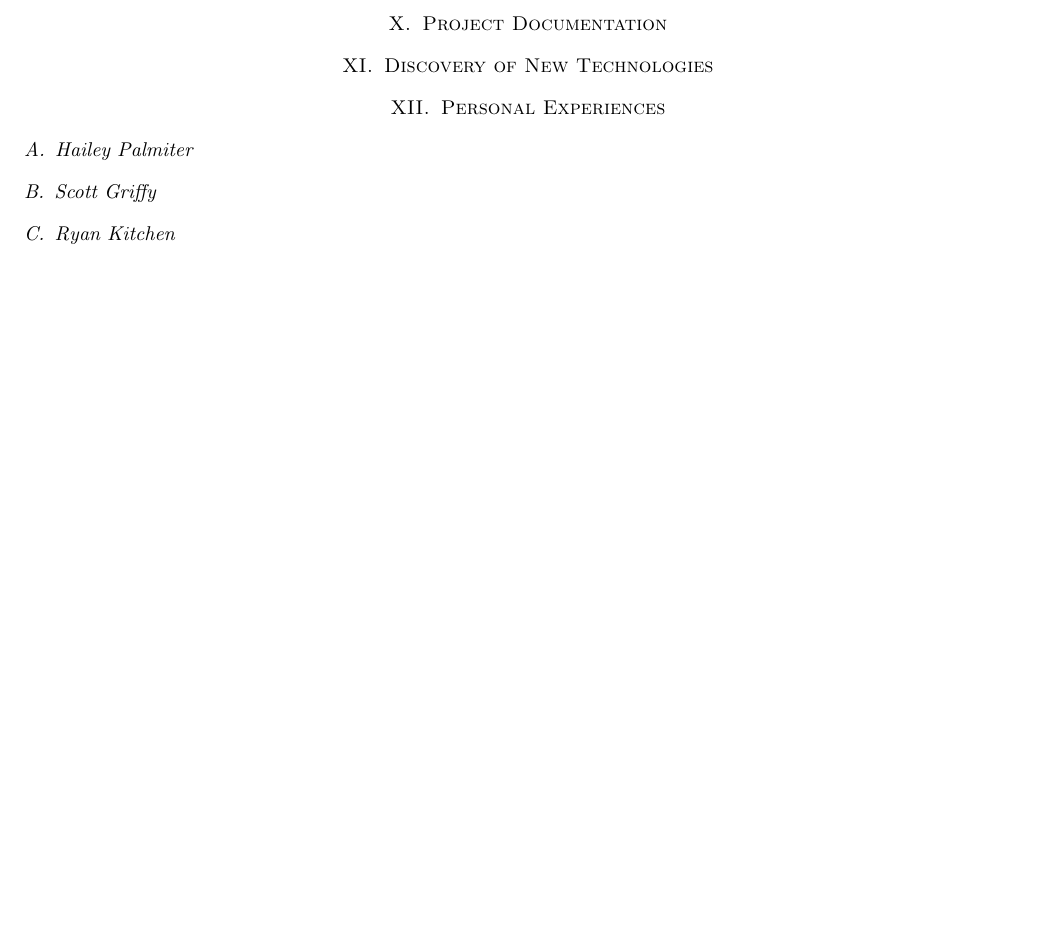
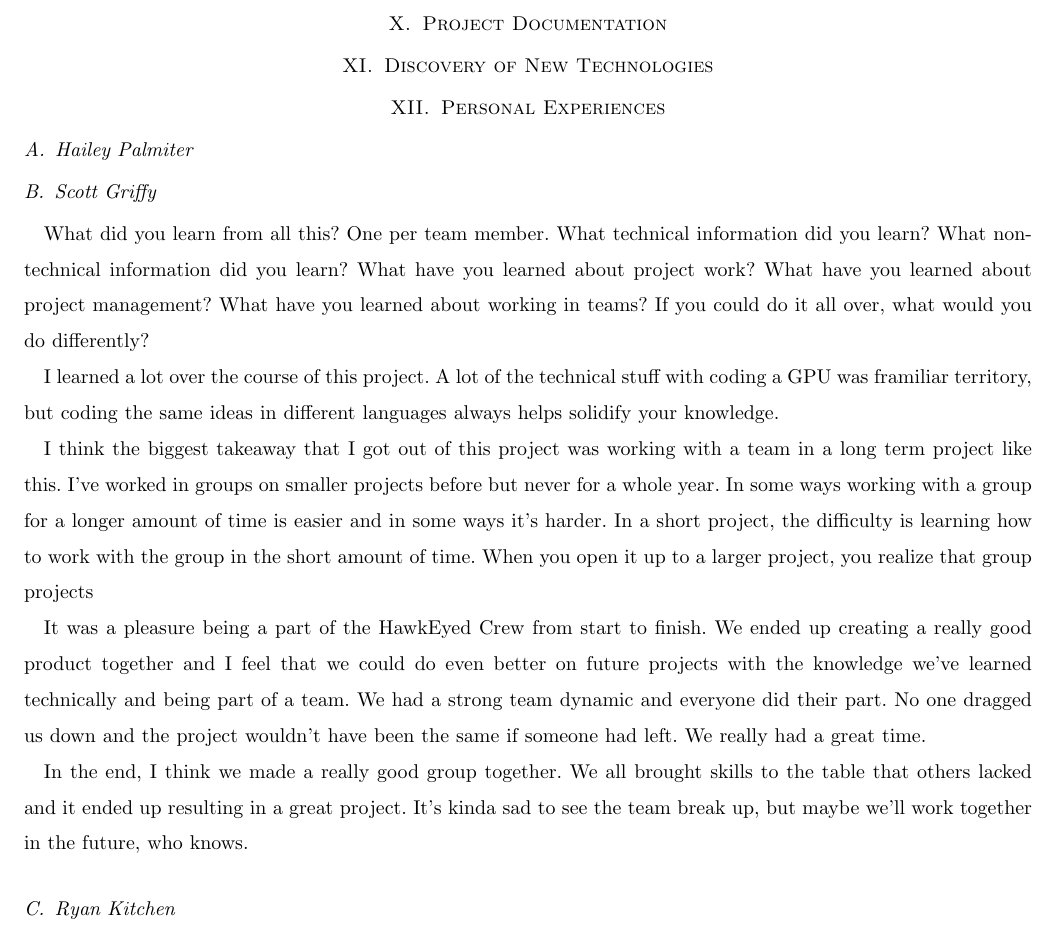
Before and after one commit to palmiteh/HawkEye_Final_Report, a LaTeX paper (HawkEye_Final_Report.tex): part of page 47 of 47, cut so that both start at the same text, the shorter picture padded with empty space. Compiled offline with pdfLaTeX; a missing font is replaced by an installed copy or a similar font; a LaTeX package or settings file that is missing is left out.

Commit message:
idk wut dis shit is

```diff
--- a/HawkEye_Final_Report.tex
+++ b/HawkEye_Final_Report.tex
@@ -146,6 +146,7 @@ During the duration of our project, our team posted weekly blog posts at the end
 	\subsection{Hailey Palmiter}
 
 	\subsection{Scott Griffy}
+\input{sections/what_I_learned_grifball.tex}
 
 	\subsection{Ryan Kitchen}
 
```
Also changed, not shown: blogs/fall_posts.tex (line endings or trailing spaces).
